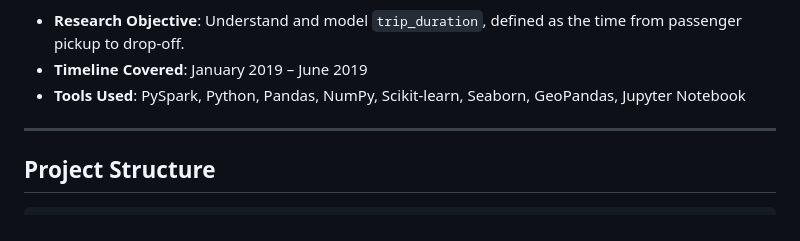
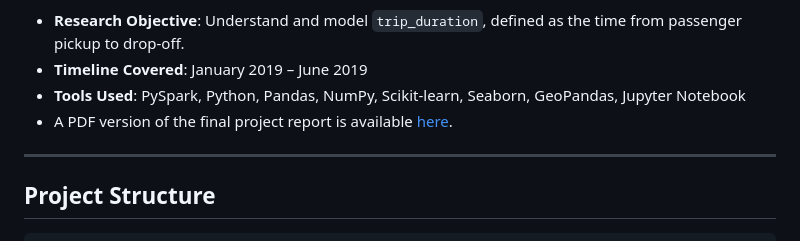
Before and after one commit to ZihanYin12138/2023-07-NYC-Taxi-Trip-Duration-Analysis, a Markdown page: README.md, the part around the change. Rendered like a GitHub page.

```diff
--- a/README.md
+++ b/README.md
@@ -12,6 +12,7 @@ This project explores the factors that influence **NYC taxi trip durations** usi
 - **Research Objective**: Understand and model `trip_duration`, defined as the time from passenger pickup to drop-off.
 - **Timeline Covered**: January 2019 – June 2019
 - **Tools Used**: PySpark, Python, Pandas, NumPy, Scikit-learn, Seaborn, GeoPandas, Jupyter Notebook
+- A PDF version of the final project report is available [here](./report/ADS_Project_1_Report.pdf).
 
 ---
 
```
